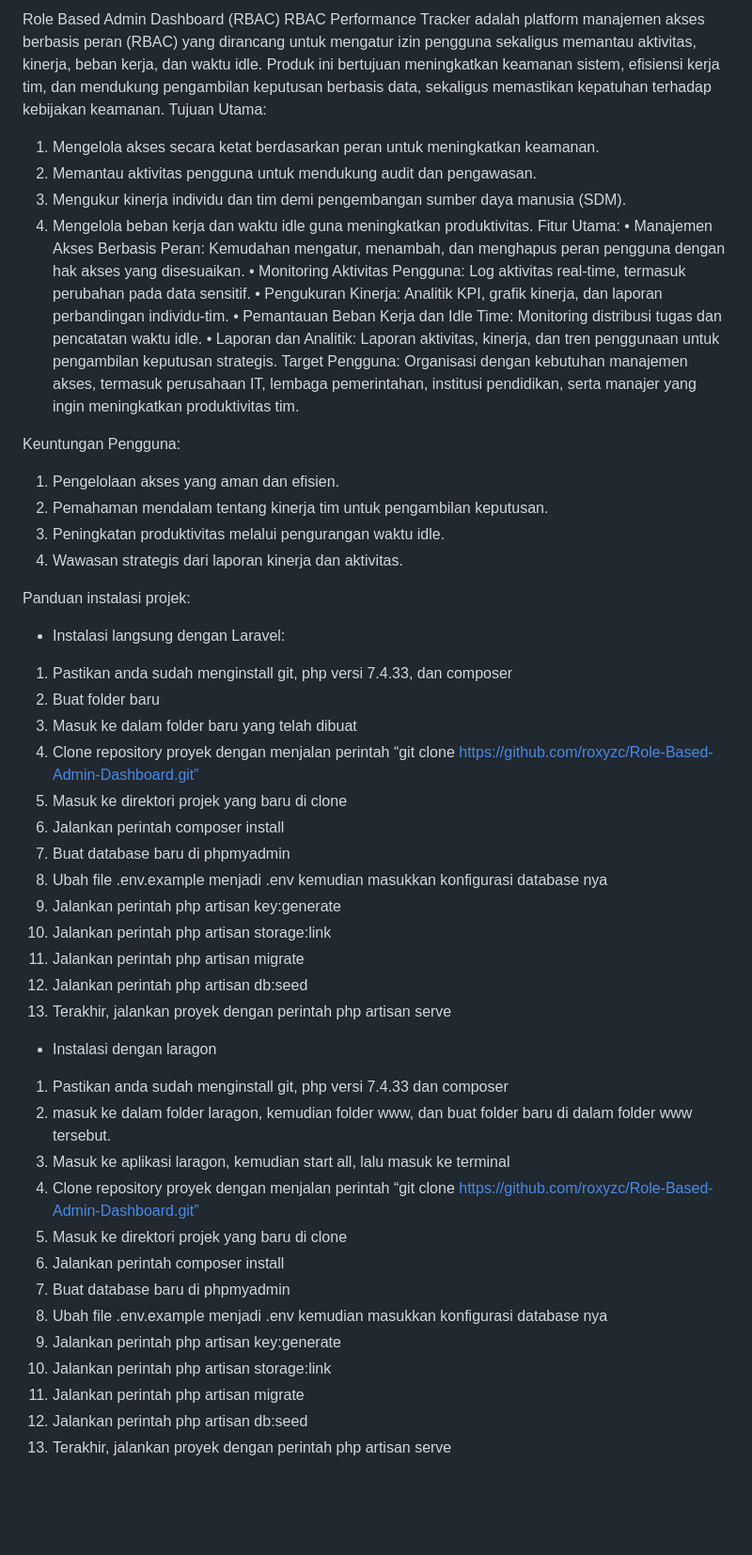
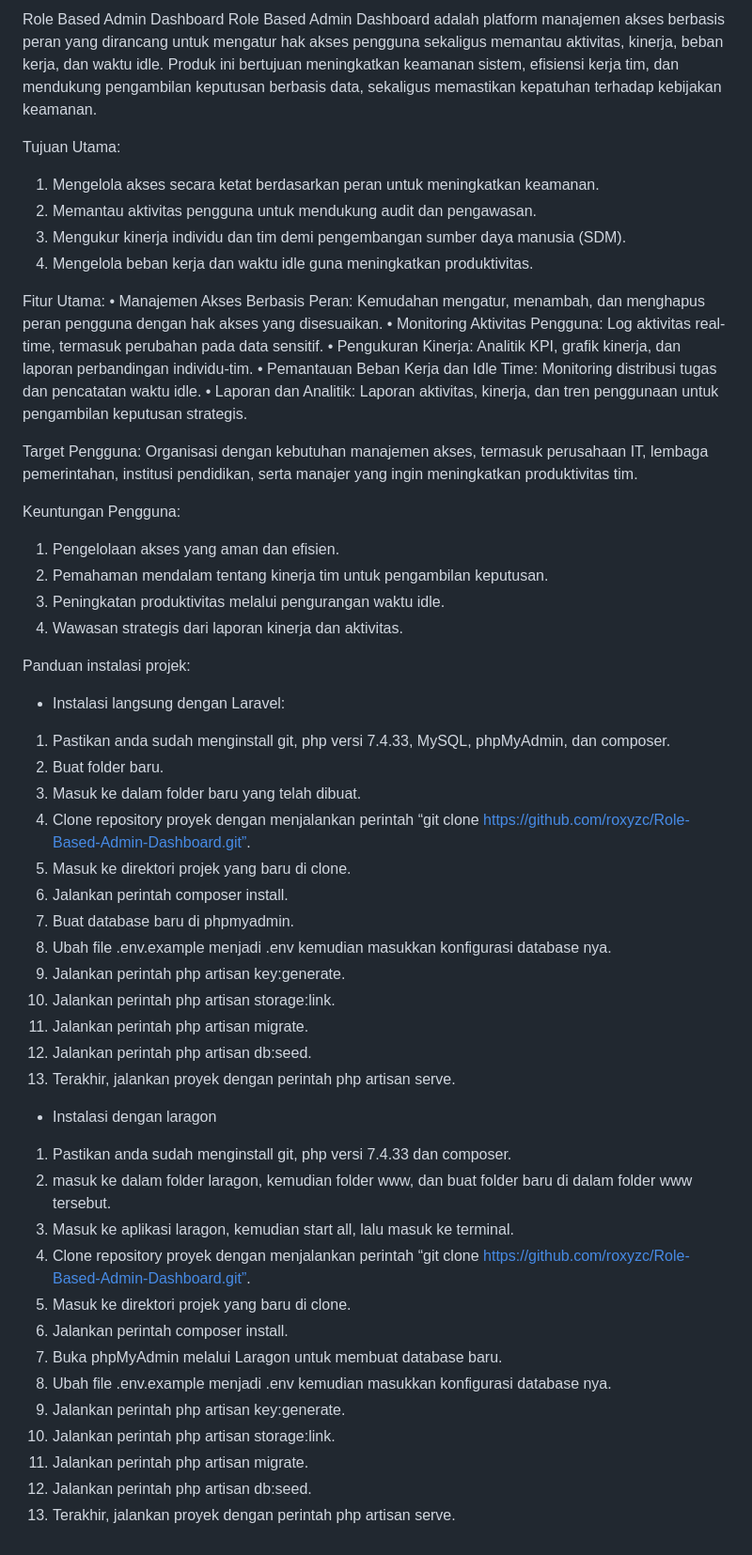
Before and after one commit to roxyzc/Role-Based-Admin-Dashboard, a Markdown page: README.md, the part around the change. Shown at 94% size. Drawn GitHub-style; blank space fills up the shorter version.

```diff
--- a/README.md
+++ b/README.md
@@ -1,19 +1,26 @@
-Role Based Admin Dashboard (RBAC)
-RBAC Performance Tracker adalah platform manajemen akses berbasis peran (RBAC) yang dirancang untuk mengatur izin pengguna sekaligus memantau aktivitas, kinerja, beban kerja, dan waktu idle. Produk ini bertujuan meningkatkan keamanan sistem, efisiensi kerja tim, dan mendukung pengambilan keputusan berbasis data, sekaligus memastikan kepatuhan terhadap kebijakan keamanan.
+Role Based Admin Dashboard
+Role Based Admin Dashboard adalah platform manajemen akses berbasis peran yang dirancang untuk mengatur hak akses pengguna sekaligus memantau aktivitas, kinerja, beban kerja, dan waktu idle. Produk ini bertujuan meningkatkan keamanan sistem, efisiensi kerja tim, dan mendukung pengambilan keputusan berbasis data, sekaligus memastikan kepatuhan terhadap kebijakan keamanan.
+
 Tujuan Utama:
 1.	Mengelola akses secara ketat berdasarkan peran untuk meningkatkan keamanan.
 2.	Memantau aktivitas pengguna untuk mendukung audit dan pengawasan.
 3.	Mengukur kinerja individu dan tim demi pengembangan sumber daya manusia (SDM).
 4.	Mengelola beban kerja dan waktu idle guna meningkatkan produktivitas.
+
 Fitur Utama:
-•	Manajemen Akses Berbasis Peran: Kemudahan mengatur, menambah, dan menghapus peran pengguna dengan hak akses yang disesuaikan.
-•	Monitoring Aktivitas Pengguna: Log aktivitas real-time, termasuk perubahan pada data sensitif.
-•	Pengukuran Kinerja: Analitik KPI, grafik kinerja, dan laporan perbandingan individu-tim.
-•	Pemantauan Beban Kerja dan Idle Time: Monitoring distribusi tugas dan pencatatan waktu idle.
-•	Laporan dan Analitik: Laporan aktivitas, kinerja, dan tren penggunaan untuk pengambilan keputusan strategis.
+•	Manajemen Akses Berbasis Peran:
+    Kemudahan mengatur, menambah, dan menghapus peran pengguna dengan hak akses yang disesuaikan.
+•	Monitoring Aktivitas Pengguna:
+    Log aktivitas real-time, termasuk perubahan pada data sensitif.
+•	Pengukuran Kinerja:
+    Analitik KPI, grafik kinerja, dan laporan perbandingan individu-tim.
+•	Pemantauan Beban Kerja dan Idle Time:
+    Monitoring distribusi tugas dan pencatatan waktu idle.
+•	Laporan dan Analitik:
+    Laporan aktivitas, kinerja, dan tren penggunaan untuk pengambilan keputusan strategis.
+
 Target Pengguna:
 Organisasi dengan kebutuhan manajemen akses, termasuk perusahaan IT, lembaga pemerintahan, institusi pendidikan, serta manajer yang ingin meningkatkan produktivitas tim.
-
 
 Keuntungan Pengguna:
 1.	Pengelolaan akses yang aman dan efisien.
@@ -23,31 +30,31 @@ Keuntungan Pengguna:
 
 Panduan instalasi projek:
 -	Instalasi langsung dengan Laravel:
-1.	Pastikan anda sudah menginstall git, php versi 7.4.33, dan composer
-2.	Buat folder baru
-3.	Masuk ke dalam folder baru yang telah dibuat
-4.	Clone repository proyek dengan menjalan perintah “git clone https://github.com/roxyzc/Role-Based-Admin-Dashboard.git”
-5.	Masuk ke direktori projek yang baru di clone
-6.	Jalankan perintah composer install
-7.	Buat database baru di phpmyadmin
-8.	Ubah file .env.example menjadi .env kemudian masukkan konfigurasi database nya
-9.	Jalankan perintah php artisan key:generate
-10.	Jalankan perintah php artisan storage:link
-11.	Jalankan perintah php artisan migrate
-12.	Jalankan perintah php artisan db:seed
-13.	Terakhir, jalankan proyek dengan perintah php artisan serve
+1.	Pastikan anda sudah menginstall git, php versi 7.4.33, MySQL, phpMyAdmin, dan composer.
+2.	Buat folder baru.
+3.	Masuk ke dalam folder baru yang telah dibuat.
+4.	Clone repository proyek dengan menjalankan perintah “git clone https://github.com/roxyzc/Role-Based-Admin-Dashboard.git”.
+5.	Masuk ke direktori projek yang baru di clone.
+6.	Jalankan perintah composer install.
+7.	Buat database baru di phpmyadmin.
+8.	Ubah file .env.example menjadi .env kemudian masukkan konfigurasi database nya.
+9.	Jalankan perintah php artisan key:generate.
+10.	Jalankan perintah php artisan storage:link.
+11.	Jalankan perintah php artisan migrate.
+12.	Jalankan perintah php artisan db:seed.
+13.	Terakhir, jalankan proyek dengan perintah php artisan serve.
 
 -	Instalasi dengan laragon
-1.	Pastikan anda sudah menginstall git, php versi 7.4.33 dan composer
+1.	Pastikan anda sudah menginstall git, php versi 7.4.33 dan composer.
 2.	masuk ke dalam folder laragon, kemudian folder www, dan buat folder baru di dalam folder www tersebut.
-3.	Masuk ke aplikasi laragon, kemudian start all, lalu masuk ke terminal
-4.	Clone repository proyek dengan menjalan perintah “git clone https://github.com/roxyzc/Role-Based-Admin-Dashboard.git”
-5.	Masuk ke direktori projek yang baru di clone
-6.	Jalankan perintah composer install
-7.	Buat database baru di phpmyadmin
-8.	Ubah file .env.example menjadi .env kemudian masukkan konfigurasi database nya
-9.	Jalankan perintah php artisan key:generate
-10.	Jalankan perintah php artisan storage:link
-11.	Jalankan perintah php artisan migrate
-12.	Jalankan perintah php artisan db:seed
-13.	Terakhir, jalankan proyek dengan perintah php artisan serve
+3.	Masuk ke aplikasi laragon, kemudian start all, lalu masuk ke terminal.
+4.	Clone repository proyek dengan menjalankan perintah “git clone https://github.com/roxyzc/Role-Based-Admin-Dashboard.git”.
+5.	Masuk ke direktori projek yang baru di clone.
+6.	Jalankan perintah composer install.
+7.	Buka phpMyAdmin melalui Laragon untuk membuat database baru.
+8.	Ubah file .env.example menjadi .env kemudian masukkan konfigurasi database nya.
+9.	Jalankan perintah php artisan key:generate.
+10.	Jalankan perintah php artisan storage:link.
+11.	Jalankan perintah php artisan migrate.
+12.	Jalankan perintah php artisan db:seed.
+13.	Terakhir, jalankan proyek dengan perintah php artisan serve.
```
